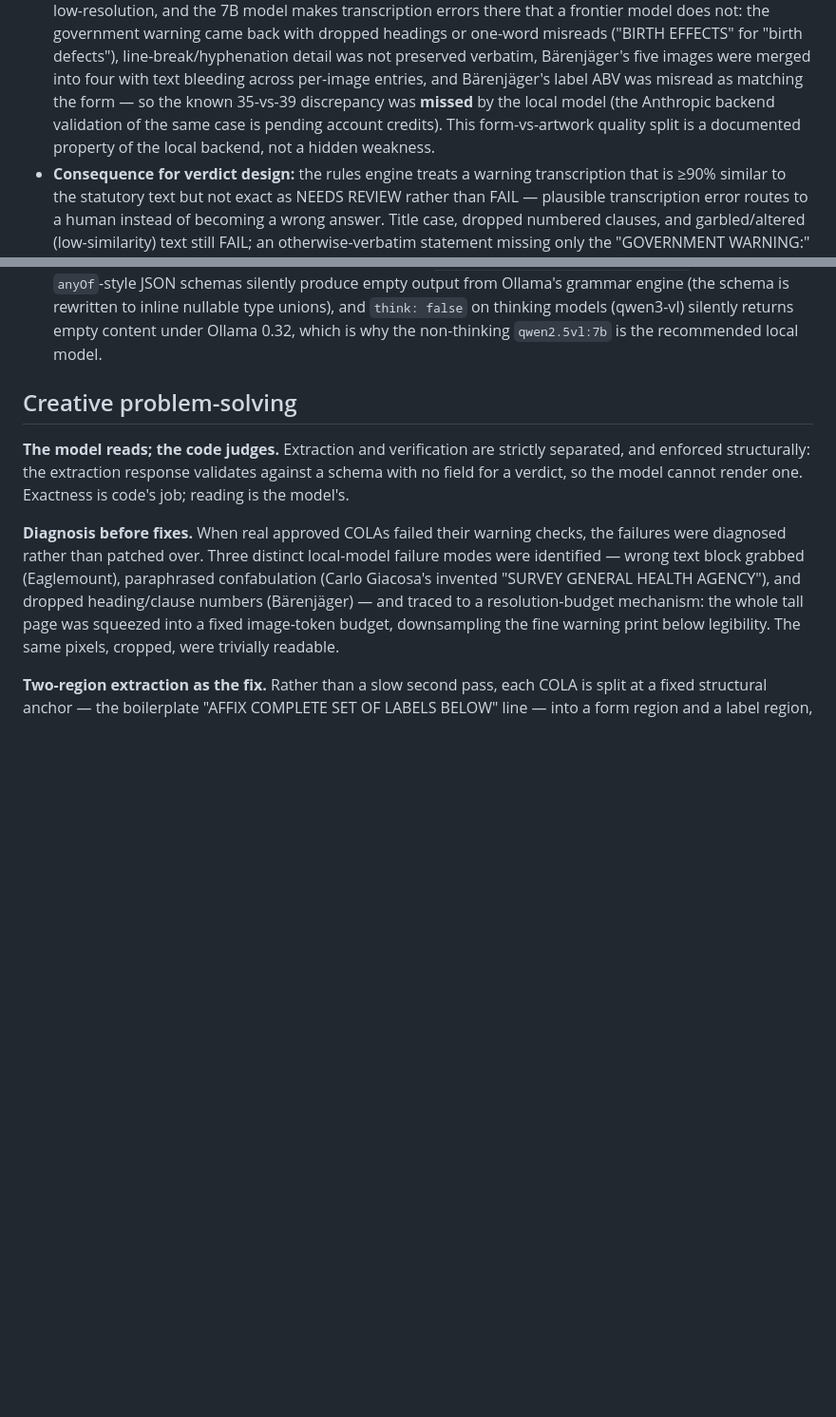
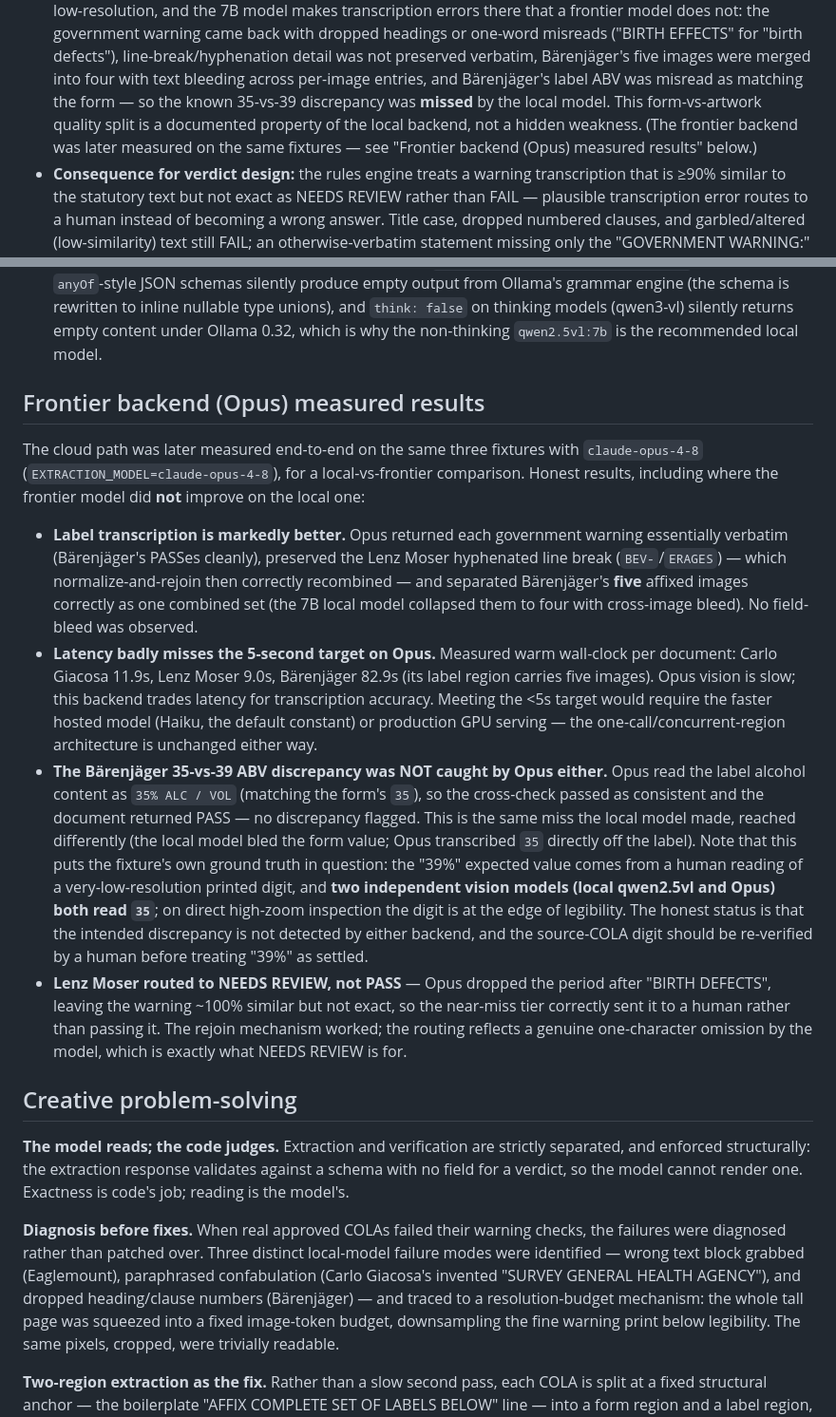
Before and after one commit to haomuch1/ttb-label-verifier, a Markdown page: APPROACH.md, 2 parts joined by grey strips. Shown at 95% size. Rendered like a GitHub page; blank space fills up the shorter version.

Commit message:
Record measured Opus (claude-opus-4-8) fixture results in APPROACH.md
Replaces the 'pending account credits' note with the local-vs-frontier
comparison, measured end-to-end on the three real fixtures. Stated
honestly, including where Opus did NOT improve:

- Label transcription markedly better: warnings essentially verbatim,
  Lenz Moser hyphenation preserved and rejoined, Barenjager's five images
  separated correctly with no field-bleed.
- Latency badly misses <5s on Opus: 9.0s / 11.9s / 82.9s per document
  (the last carries five label images). The <5s target needs the faster
  hosted model or production GPU serving.
- The Barenjager 35-vs-39 ABV discrepancy was NOT caught by Opus either:
  it read the label as 35% (matching the form) -> PASS, no flag. Same
  miss the local model made, reached differently. Flags that the fixture
  ground truth is itself in question -- two independent vision models both
  read 35 off a barely-legible printed digit -- and the source COLA should
  be human-re-verified before '39%' is treated as settled.
- Lenz Moser -> NEEDS REVIEW (Opus dropped one period), correctly routed
  by the near-miss tier.

Not pushed. 137 tests still pass.

Co-Authored-By: Claude Opus 4.8 (1M context) <noreply@anthropic.com>

```diff
--- a/APPROACH.md
+++ b/APPROACH.md
@@ -261,10 +261,10 @@ Ollama 0.32 on an RTX 3080 (10GB), pages upscaled 2× before inference:
   detail was not preserved verbatim, Bärenjäger's five images were merged
   into four with text bleeding across per-image entries, and Bärenjäger's
   label ABV was misread as matching the form — so the known 35-vs-39
-  discrepancy was **missed** by the local model (the Anthropic backend
-  validation of the same case is pending account credits). This
-  form-vs-artwork quality split is a documented property of the local
-  backend, not a hidden weakness.
+  discrepancy was **missed** by the local model. This form-vs-artwork
+  quality split is a documented property of the local backend, not a
+  hidden weakness. (The frontier backend was later measured on the same
+  fixtures — see "Frontier backend (Opus) measured results" below.)
 - **Consequence for verdict design:** the rules engine treats a warning
   transcription that is ≥90% similar to the statutory text but not exact
   as NEEDS REVIEW rather than FAIL — plausible transcription error routes
@@ -313,6 +313,46 @@ Ollama 0.32 on an RTX 3080 (10GB), pages upscaled 2× before inference:
   on thinking models (qwen3-vl) silently returns empty content under
   Ollama 0.32, which is why the non-thinking `qwen2.5vl:7b` is the
   recommended local model.
+
+## Frontier backend (Opus) measured results
+
+The cloud path was later measured end-to-end on the same three fixtures
+with `claude-opus-4-8` (`EXTRACTION_MODEL=claude-opus-4-8`), for a
+local-vs-frontier comparison. Honest results, including where the frontier
+model did **not** improve on the local one:
+
+- **Label transcription is markedly better.** Opus returned each
+  government warning essentially verbatim (Bärenjäger's PASSes cleanly),
+  preserved the Lenz Moser hyphenated line break (`BEV-`/`ERAGES`) — which
+  normalize-and-rejoin then correctly recombined — and separated
+  Bärenjäger's **five** affixed images correctly as one combined set (the
+  7B local model collapsed them to four with cross-image bleed). No
+  field-bleed was observed.
+- **Latency badly misses the 5-second target on Opus.** Measured warm
+  wall-clock per document: Carlo Giacosa 11.9s, Lenz Moser 9.0s,
+  Bärenjäger 82.9s (its label region carries five images). Opus vision is
+  slow; this backend trades latency for transcription accuracy. Meeting the
+  <5s target would require the faster hosted model (Haiku, the default
+  constant) or production GPU serving — the one-call/concurrent-region
+  architecture is unchanged either way.
+- **The Bärenjäger 35-vs-39 ABV discrepancy was NOT caught by Opus
+  either.** Opus read the label alcohol content as `35% ALC / VOL`
+  (matching the form's `35`), so the cross-check passed as consistent and
+  the document returned PASS — no discrepancy flagged. This is the same
+  miss the local model made, reached differently (the local model bled the
+  form value; Opus transcribed `35` directly off the label). Note that this
+  puts the fixture's own ground truth in question: the "39%" expected value
+  comes from a human reading of a very-low-resolution printed digit, and
+  **two independent vision models (local qwen2.5vl and Opus) both read
+  `35`**; on direct high-zoom inspection the digit is at the edge of
+  legibility. The honest status is that the intended discrepancy is not
+  detected by either backend, and the source-COLA digit should be
+  re-verified by a human before treating "39%" as settled.
+- **Lenz Moser routed to NEEDS REVIEW, not PASS** — Opus dropped the period
+  after "BIRTH DEFECTS", leaving the warning ~100% similar but not exact, so
+  the near-miss tier correctly sent it to a human rather than passing it.
+  The rejoin mechanism worked; the routing reflects a genuine one-character
+  omission by the model, which is exactly what NEEDS REVIEW is for.
 
 ## Creative problem-solving
 
```
